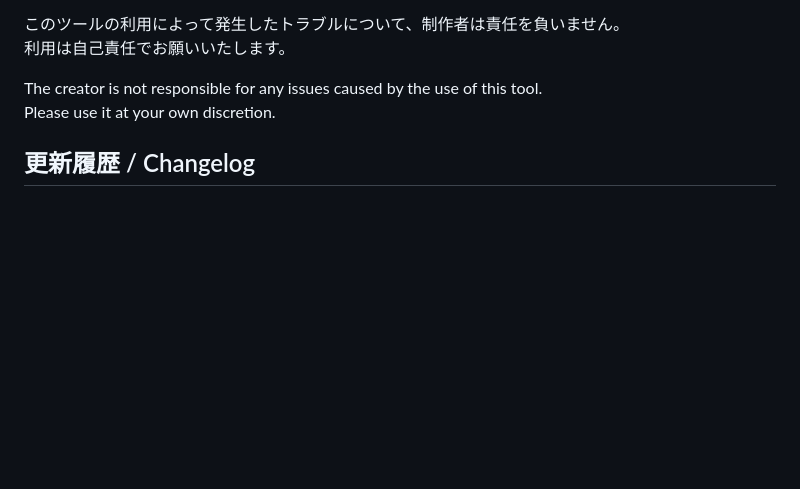
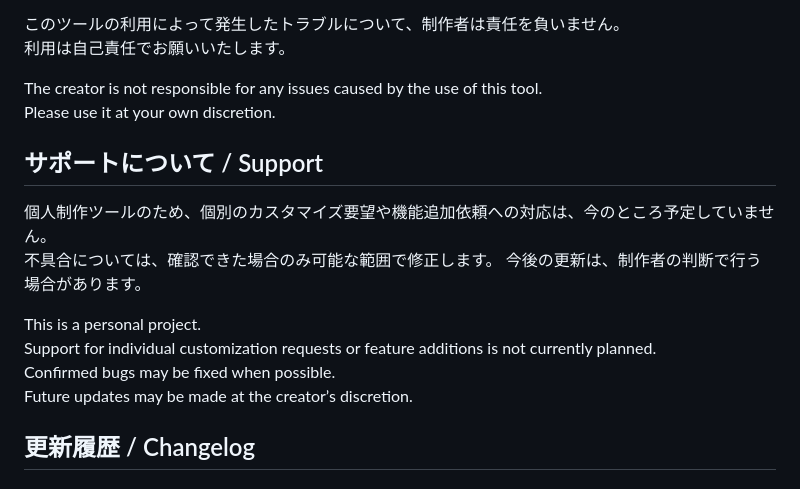
Before and after one commit to Ichigo-Git/ffxiv-card-generator, a Markdown page: README.md, the part around the change. GitHub-like rendering; blank space fills up the shorter version.

```diff
--- a/README.md
+++ b/README.md
@@ -68,6 +68,17 @@ FINAL FANTASY XIV and related names, images, and copyrighted materials belong to
 The creator is not responsible for any issues caused by the use of this tool.
 Please use it at your own discretion.
 
+## サポートについて / Support
+
+個人制作ツールのため、個別のカスタマイズ要望や機能追加依頼への対応は、今のところ予定していません。
+不具合については、確認できた場合のみ可能な範囲で修正します。
+今後の更新は、制作者の判断で行う場合があります。
+
+This is a personal project.
+Support for individual customization requests or feature additions is not currently planned.
+Confirmed bugs may be fixed when possible.
+Future updates may be made at the creator’s discretion.
+
 ## 更新履歴 / Changelog
 
 ### 2026-09-XX
```
